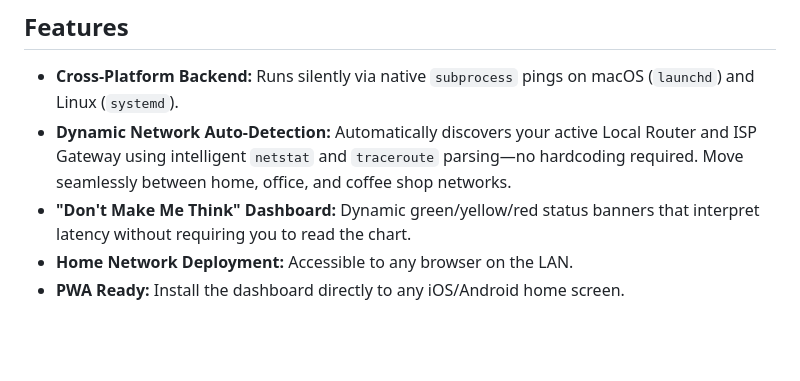
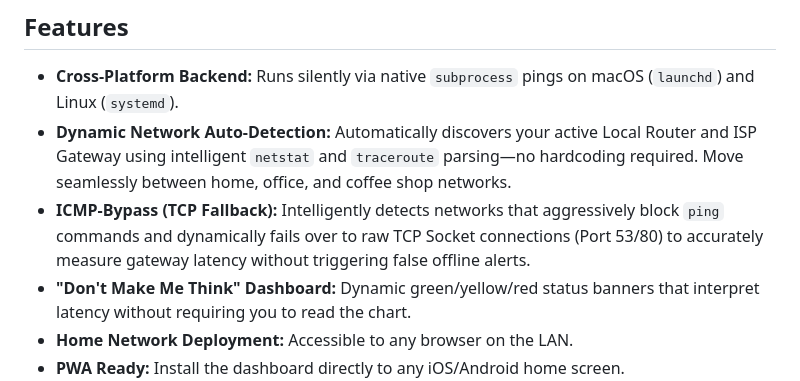
Before and after one commit to alfieprojectsdev/isphdb, a Markdown page: README.md, the part around the change. Drawn GitHub-style; blank space fills up the shorter version.

Commit message:
docs: add TCP socket fallback features to README and session log

```diff
--- a/README.md
+++ b/README.md
@@ -7,6 +7,7 @@ A local-first, lightweight time-series data collection and visualization system
 ## Features
 - **Cross-Platform Backend:** Runs silently via native `subprocess` pings on macOS (`launchd`) and Linux (`systemd`).
 - **Dynamic Network Auto-Detection:** Automatically discovers your active Local Router and ISP Gateway using intelligent `netstat` and `traceroute` parsing—no hardcoding required. Move seamlessly between home, office, and coffee shop networks.
+- **ICMP-Bypass (TCP Fallback):** Intelligently detects networks that aggressively block `ping` commands and dynamically fails over to raw TCP Socket connections (Port 53/80) to accurately measure gateway latency without triggering false offline alerts.
 - **"Don't Make Me Think" Dashboard:** Dynamic green/yellow/red status banners that interpret latency without requiring you to read the chart.
 - **Home Network Deployment:** Accessible to any browser on the LAN.
 - **PWA Ready:** Install the dashboard directly to any iOS/Android home screen.
```
Also changed, not shown: session_log.md (+5 -0 lines).
